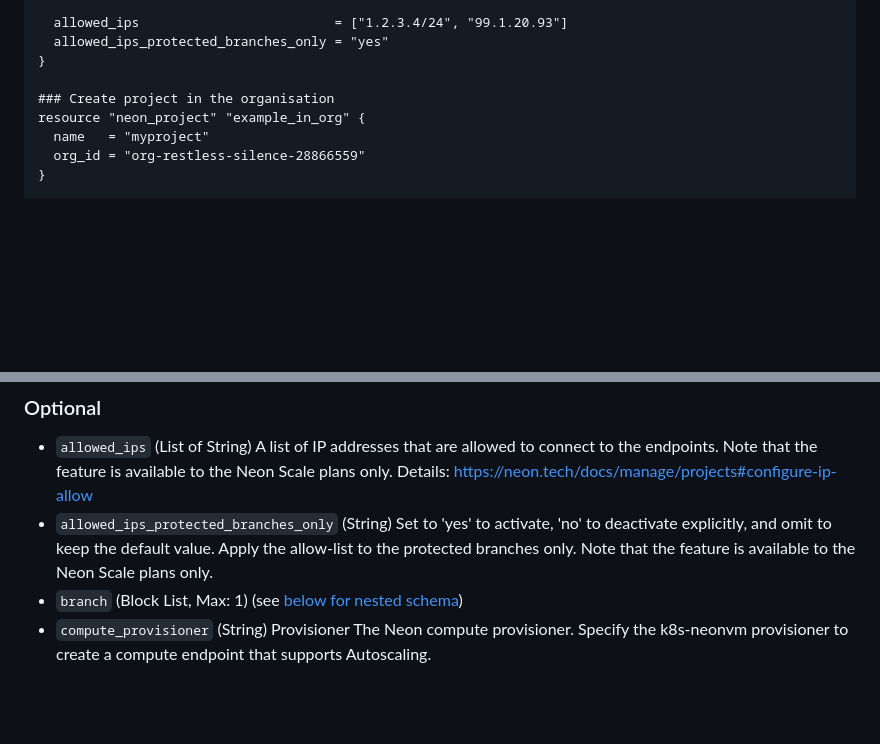
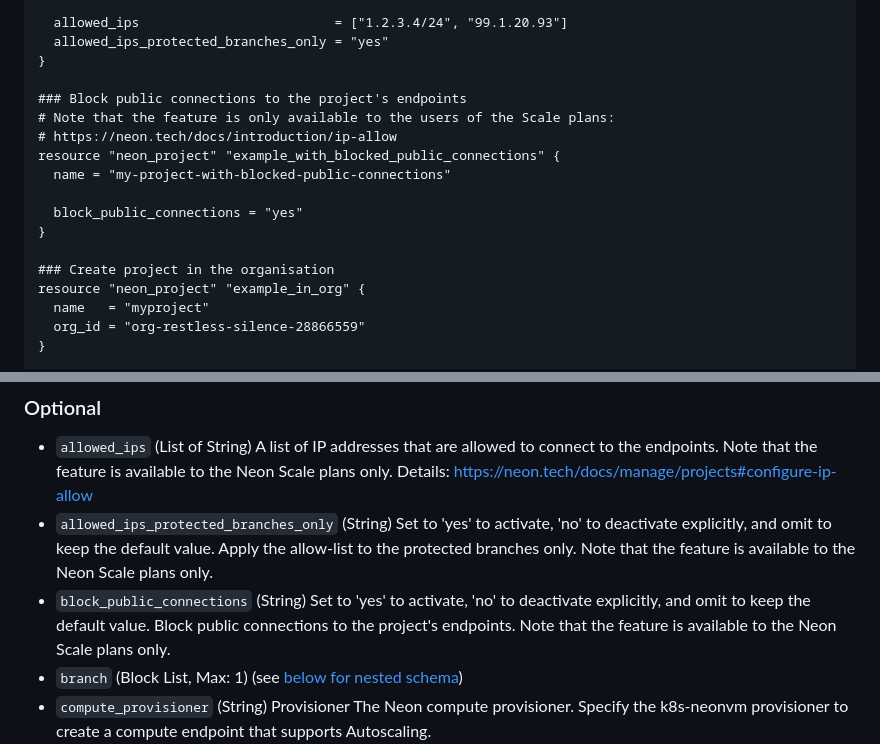
Before and after one commit to kislerdm/terraform-provider-neon, a Markdown page: docs/resources/project.md, 2 parts joined by grey strips. Rendered like a GitHub page; blank space fills up the shorter version.

Commit message:
fix docu for the project
Signed-off-by: Dmitry Kisler <admin@dkisler.com>

```diff
--- a/docs/resources/project.md
+++ b/docs/resources/project.md
@@ -81,6 +81,15 @@ resource "neon_project" "example_with_allowed_ips_protected_branch_only" {
   allowed_ips_protected_branches_only = "yes"
 }
 
+### Block public connections to the project's endpoints
+# Note that the feature is only available to the users of the Scale plans:
+# https://neon.tech/docs/introduction/ip-allow
+resource "neon_project" "example_with_blocked_public_connections" {
+  name = "my-project-with-blocked-public-connections"
+
+  block_public_connections = "yes"
+}
+
 ### Create project in the organisation
 resource "neon_project" "example_in_org" {
   name   = "myproject"
@@ -109,6 +118,9 @@ resource "neon_project" "custom_maintenance_window" {
 Note that the feature is available to the Neon Scale plans only. Details: https://neon.tech/docs/manage/projects#configure-ip-allow
 - `allowed_ips_protected_branches_only` (String) Set to 'yes' to activate, 'no' to deactivate explicitly, and omit to keep the default value.
 Apply the allow-list to the protected branches only.
+Note that the feature is available to the Neon Scale plans only.
+- `block_public_connections` (String) Set to 'yes' to activate, 'no' to deactivate explicitly, and omit to keep the default value.
+Block public connections to the project's endpoints.
 Note that the feature is available to the Neon Scale plans only.
 - `branch` (Block List, Max: 1) (see [below for nested schema](#nestedblock--branch))
 - `compute_provisioner` (String) Provisioner The Neon compute provisioner.
```
